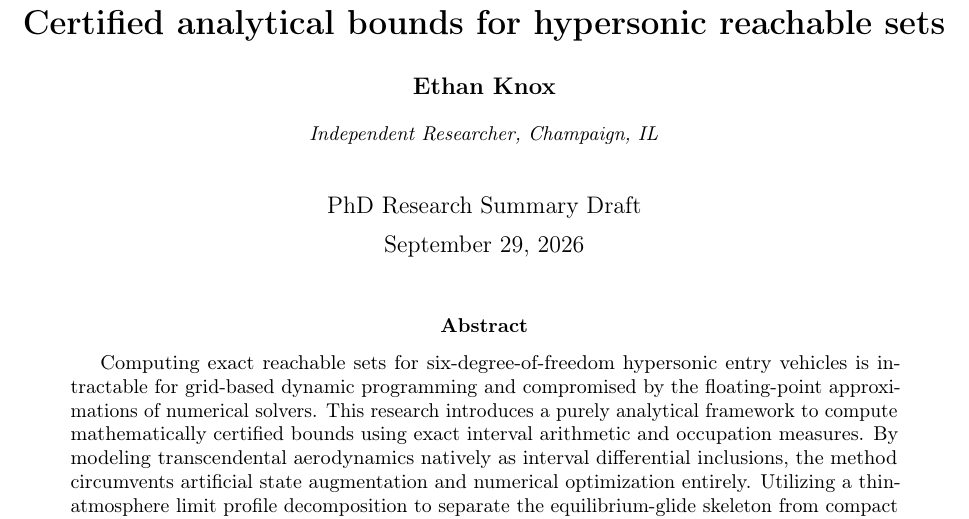
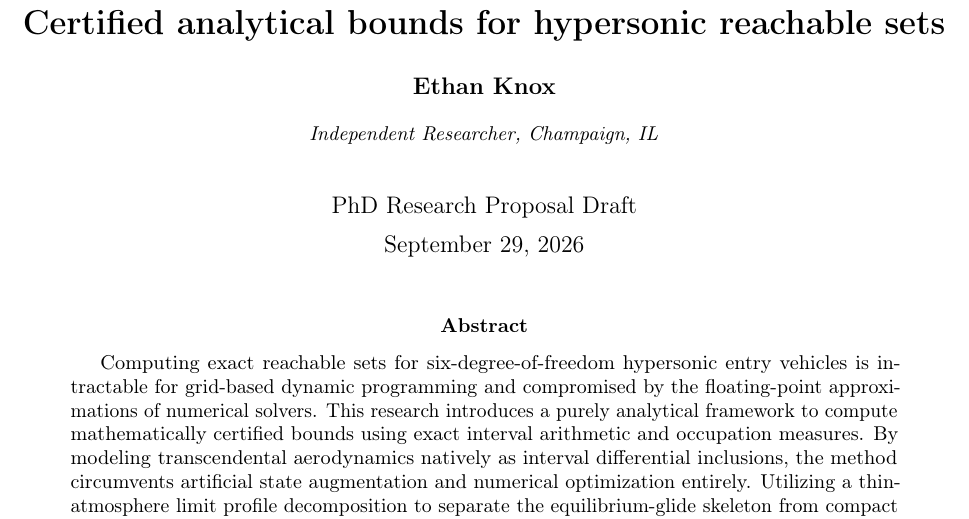
Before and after one commit to ethank5149/aether, a LaTeX paper (manuscript/proposal/main.tex): part of page 1 of 12, cut so that both start at the same text. Compiled offline with pdfLaTeX.

Commit message:
docs(proposal): update document title in date field
Update the date metadata to reflect that the document is a research proposal rather than a research summary.

```diff
--- a/manuscript/proposal/main.tex
+++ b/manuscript/proposal/main.tex
@@ -14,7 +14,7 @@
 \title{\textbf{Certified analytical bounds for hypersonic reachable sets}}
 \author{\textbf{Ethan Knox}}
 \affil{\small\textit{Independent Researcher, Champaign, IL}}
-\date{PhD Research Summary Draft \\[0.5em] \today}
+\date{PhD Research Proposal Draft \\[0.5em] \today}
 
 \maketitle
 
```
Also changed, not shown: manuscript/proposal/main.pdf.
